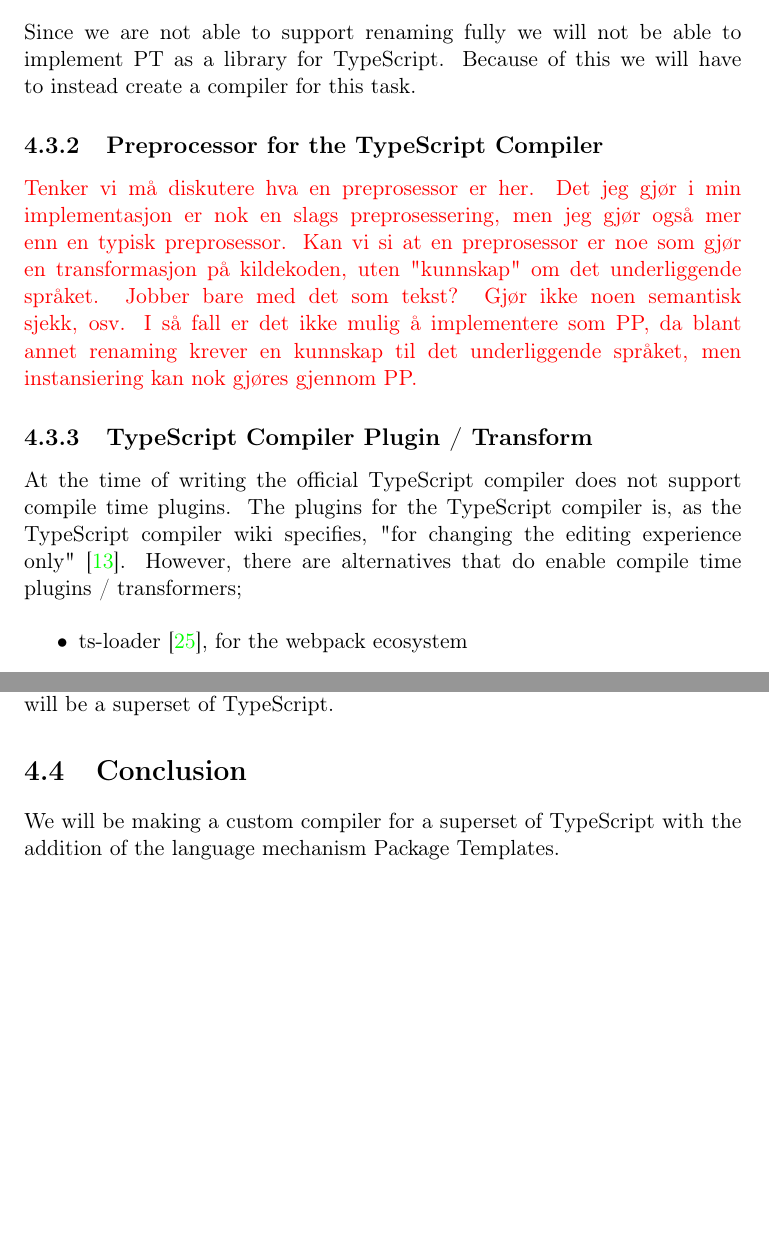
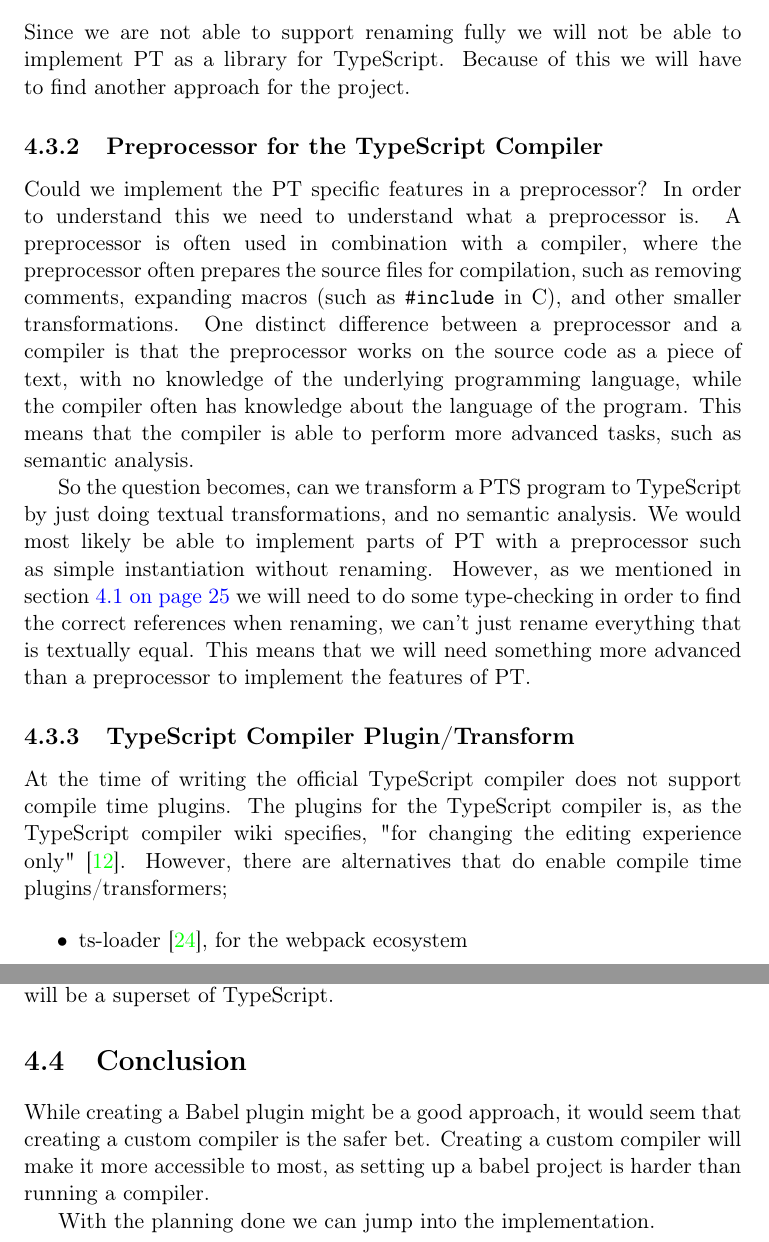
Before and after one commit to petter/master-thesis, a LaTeX thesis (src/main.tex, which reads src/chapters/planning/implementing-as-a-library.tex, src/chapters/planning/planning-the-project.tex): two parts of pages 40 and 42 of 82, joined at a grey line, cut so that both start at the same text, the shorter picture padded with empty space. Compiled offline with pdfLaTeX; a LaTeX package or settings file that is missing is left out.

Commit message:
Skrive ferdig approach kapittel

```diff
--- a/src/chapters/planning/implementing-as-a-library.tex
+++ b/src/chapters/planning/implementing-as-a-library.tex
@@ -122,4 +122,4 @@ There are several libraries that supports class merging, such as mixin-js~\cite{
 \subsubsection{Conclusion}
 
 Since we are not able to support renaming fully we will not be able to implement PT as a library for TypeScript.
-Because of this we will have to instead create a compiler for this task.
+Because of this we will have to find another approach for the project.
--- a/src/chapters/planning/planning-the-project.tex
+++ b/src/chapters/planning/planning-the-project.tex
@@ -71,16 +71,24 @@ The goal of this project is to extend TypeScript with the Package Templates lang
 \subsection{Preprocessor for the TypeScript Compiler}\label{subsec:preprocessor-for-the-typescript-compiler}
 
 % TODO
-\red{Tenker vi må diskutere hva en preprosessor er her. Det jeg gjør i min implementasjon er nok en slags preprosessering, men jeg gjør også mer enn en typisk preprosessor. Kan vi si at en preprosessor er noe som gjør en transformasjon på kildekoden, uten "kunnskap" om det underliggende språket. Jobber bare med det som tekst? Gjør ikke noen semantisk sjekk, osv. I så fall er det ikke mulig å implementere som PP, da blant annet renaming krever en kunnskap til det underliggende språket, men instansiering kan nok gjøres gjennom PP.}
+%\red{Tenker vi må diskutere hva en preprosessor er her. Det jeg gjør i min implementasjon er nok en slags preprosessering, men jeg gjør også mer enn en typisk preprosessor. Kan vi si at en preprosessor er noe som gjør en transformasjon på kildekoden, uten "kunnskap" om det underliggende språket. Jobber bare med det som tekst? Gjør ikke noen semantisk sjekk, osv. I så fall er det ikke mulig å implementere som PP, da blant annet renaming krever en kunnskap til det underliggende språket, men instansiering kan nok gjøres gjennom PP.}
+Could we implement the PT specific features in a preprocessor?
+In order to understand this we need to understand what a preprocessor is.
+A preprocessor is often used in combination with a compiler, where the preprocessor often prepares the source files for compilation, such as removing comments, expanding macros (such as \codeword{\#include} in C), and other smaller transformations.
+One distinct difference between a preprocessor and a compiler is that the preprocessor works on the source code as a piece of text, with no knowledge of the underlying programming language, while the compiler often has knowledge about the language of the program.
+This means that the compiler is able to perform more advanced tasks, such as semantic analysis.
 
-\subsection{TypeScript Compiler Plugin / Transform}\label{subsec:typescript-compiler-plugin}
+So the question becomes, can we transform a PTS program to TypeScript by just doing textual transformations, and no semantic analysis.
+We would most likely be able to implement parts of PT with a preprocessor such as simple instantiation without renaming.
+However, as we mentioned in section~\vref{sec:typescript-vs-javascript} we will need to do some type-checking in order to find the correct references when renaming, we can't just rename everything that is textually equal.
+This means that we will need something more advanced than a preprocessor to implement the features of PT\@.
+
+\subsection{TypeScript Compiler Plugin/Transform}\label{subsec:typescript-compiler-plugin}
 
 At the time of writing the official TypeScript compiler does not support compile time plugins.
 The plugins for the TypeScript compiler is, as the TypeScript compiler wiki specifies, "for changing the editing experience only"~\cite{tscplugin}.
-However, there are alternatives that do enable compile time plugins / transformers;
+However, there are alternatives that do enable compile time plugins/transformers;
 
 \begin{itemize}
     \item ts-loader~\cite{tsloadergithub}, for the webpack ecosystem
-    \item Awesome Typescript Loader~\cite{awesometypescriptloadergithub}, for the webpack ecosystem. Deprecated
-    \item ts-node~\cite{tsnodegithub}, REPL / runtime
-    \item ttypescript~\cite{ttypescriptgithub}, TypeScript tool TODO: Les mer på dette
+    \item Awesome Typescript Loader~\cite{awesometypescriptloadergithub}, for the webpack ecosystem.
@@ -131,4 +140,7 @@ The rest of the language can be outputted pretty much as is, since our language
 
 \section{Conclusion}\label{sec:planning-conclusion}
 
-We will be making a custom compiler for a superset of TypeScript with the addition of the language mechanism Package Templates.
+While creating a Babel plugin might be a good approach, it would seem that creating a custom compiler is the safer bet.
+Creating a custom compiler will make it more accessible to most, as setting up a babel project is harder than running a compiler.
+
+With the planning done we can jump into the implementation.
```
Also changed, not shown: src/diff.tex (+1 -1 lines), src/main.pdf, src/chapters/planning/planning-the-project.tex (17 more changed lines).
